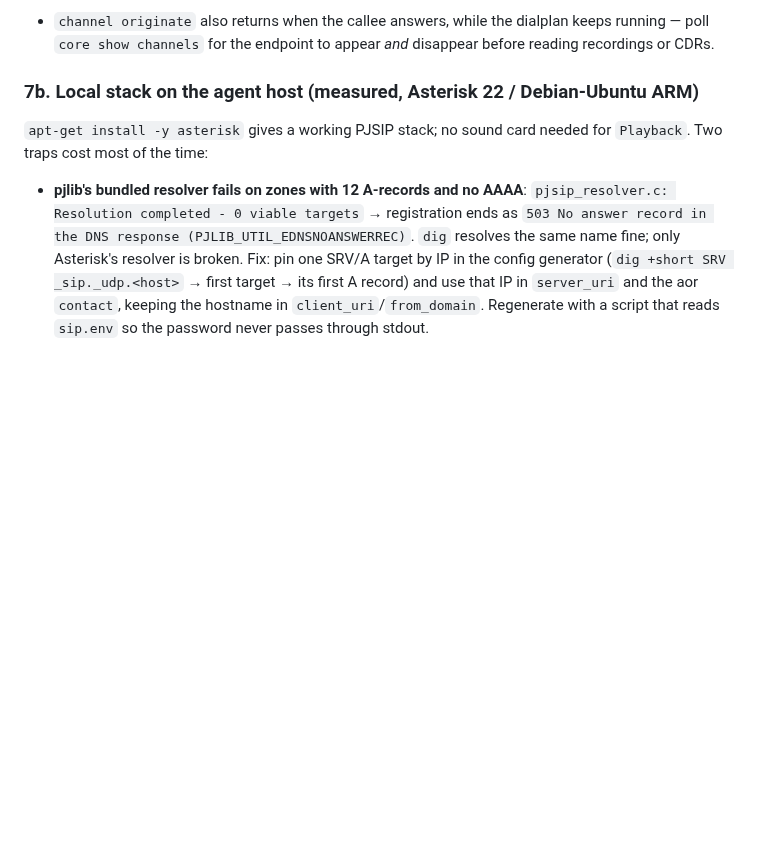
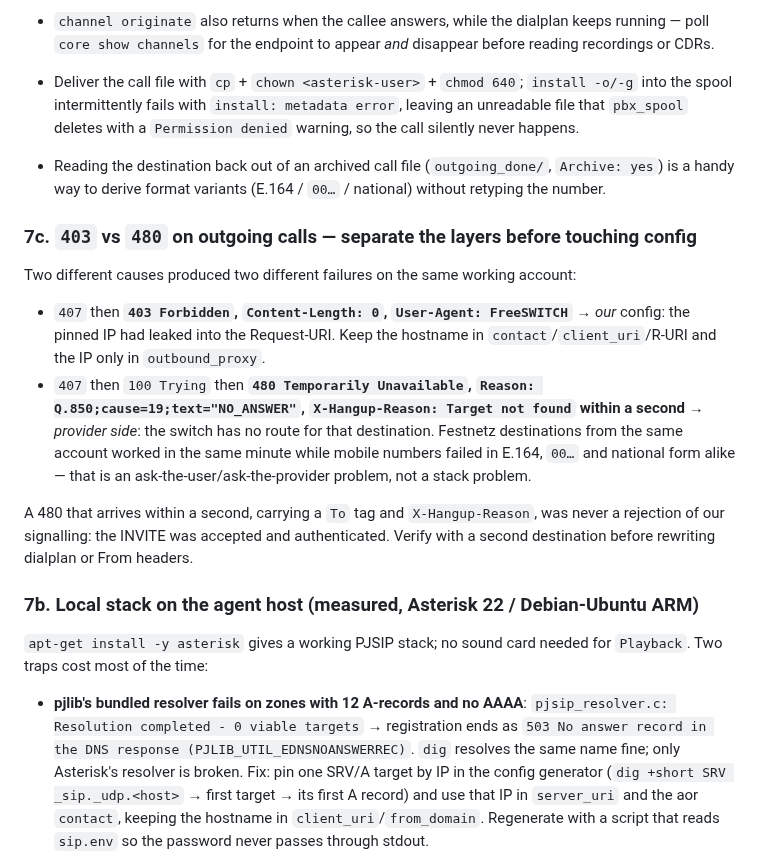
Before and after one commit to mimocomputer/hermes-skills, a Markdown page: productivity/sip-telephony/SKILL.md, the part around the change. Drawn GitHub-style; blank space fills up the shorter version.

Commit message:
Auto-commit: skills changed (      1 M ) 2026-11-08T10:35:43+00:00

```diff
--- a/productivity/sip-telephony/SKILL.md
+++ b/productivity/sip-telephony/SKILL.md
@@ -118,6 +118,17 @@ Gotchas that cost a round of debugging:
 
   Only then does the INVITE go out as `From: <sip:NUMBER@domain>` with no display name — matching what a manually built client sends, and what the carrier presents as the CLIP number. (`Archive: yes` keeps a copy in `outgoing_done` for debugging; `SetVar` is the clean way to pass per-call parameters into the dialplan.)
 - `channel originate` also returns when the callee answers, while the dialplan keeps running — poll `core show channels` for the endpoint to appear *and* disappear before reading recordings or CDRs.
+- Deliver the call file with `cp` + `chown <asterisk-user>` + `chmod 640`; `install -o/-g` into the spool intermittently fails with `install: metadata error`, leaving an unreadable file that `pbx_spool` deletes with a `Permission denied` warning, so the call silently never happens.
+- Reading the destination back out of an archived call file (`outgoing_done/`, `Archive: yes`) is a handy way to derive format variants (E.164 / `00…` / national) without retyping the number.
+
+### 7c. `403` vs `480` on outgoing calls — separate the layers before touching config
+
+Two different causes produced two different failures on the same working account:
+
+- `407` then **`403 Forbidden`, `Content-Length: 0`, `User-Agent: FreeSWITCH`** → *our* config: the pinned IP had leaked into the Request-URI. Keep the hostname in `contact`/`client_uri`/R-URI and the IP only in `outbound_proxy`.
+- `407` then `100 Trying` then **`480 Temporarily Unavailable`, `Reason: Q.850;cause=19;text="NO_ANSWER"`, `X-Hangup-Reason: Target not found` within a second** → *provider side*: the switch has no route for that destination. Festnetz destinations from the same account worked in the same minute while mobile numbers failed in E.164, `00…` and national form alike — that is an ask-the-user/ask-the-provider problem, not a stack problem.
+
+A 480 that arrives within a second, carrying a `To` tag and `X-Hangup-Reason`, was never a rejection of our signalling: the INVITE was accepted and authenticated. Verify with a second destination before rewriting dialplan or From headers.
 
 ### 7b. Local stack on the agent host (measured, Asterisk 22 / Debian-Ubuntu ARM)
 
```
